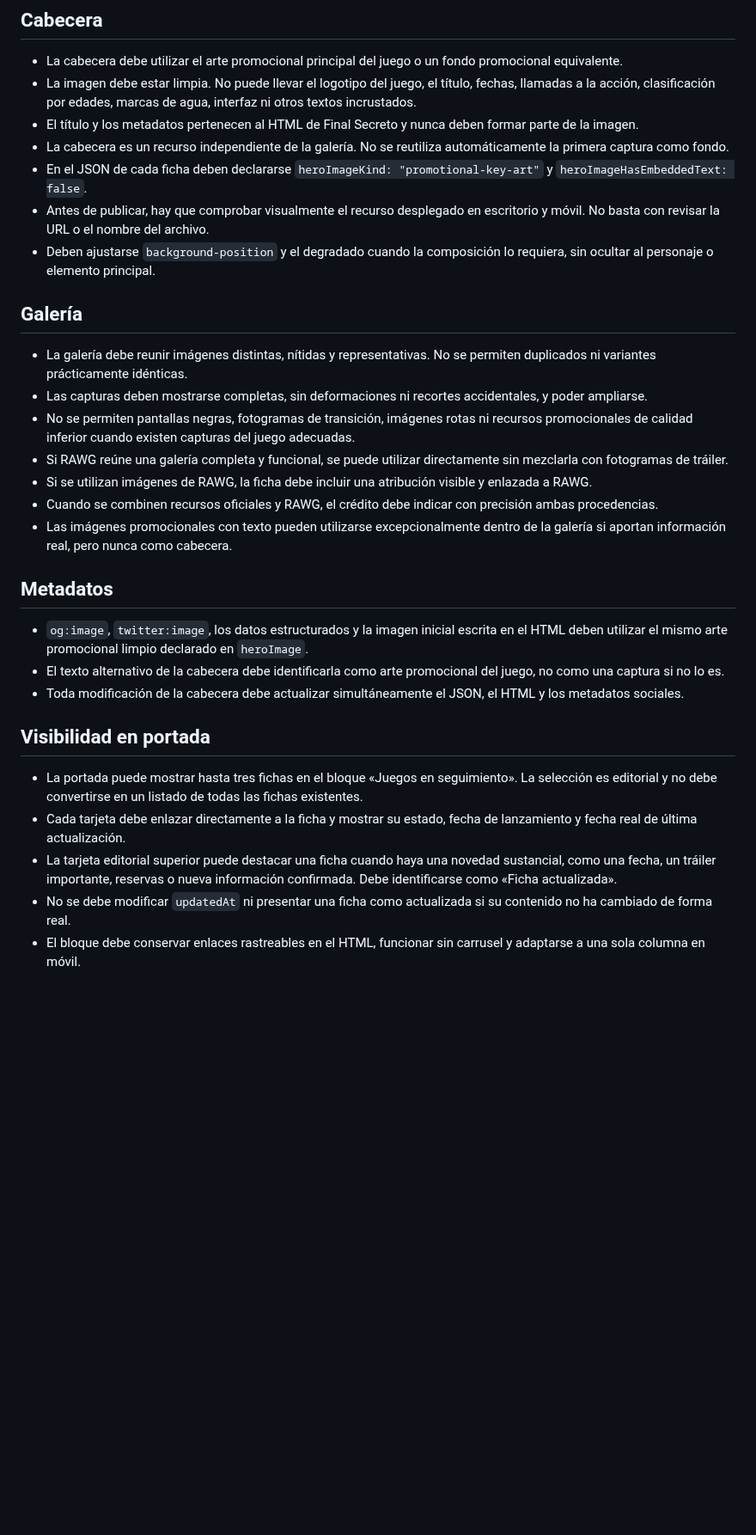
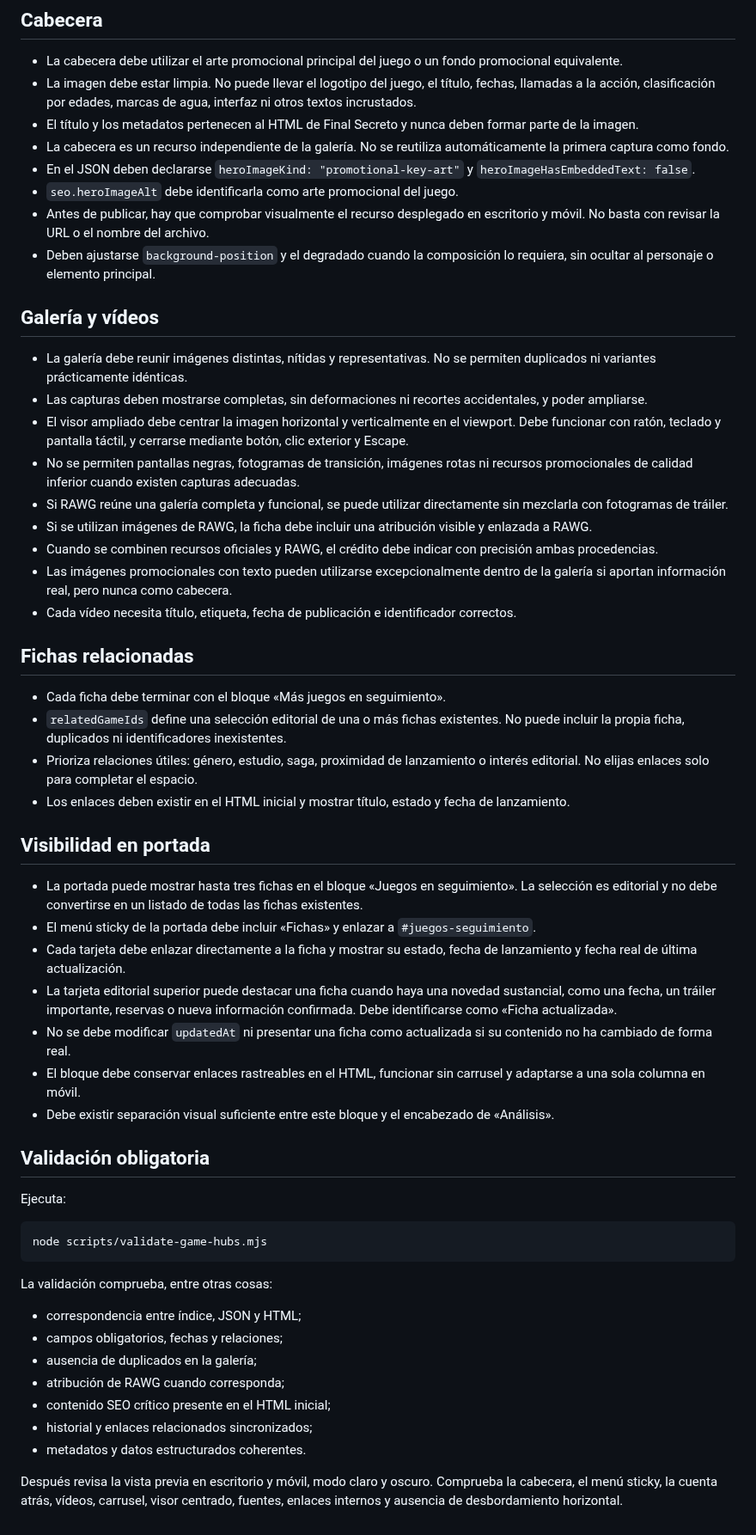
Before and after one commit to patapon98/Checkpoint-videojuegos, a Markdown page: docs/GAME_HUBS.md, the part around one of its changes. Shown at 86% size. GitHub-like rendering; blank space fills up the shorter version.

Commit message:
Documenta el flujo completo de fichas vivas

````diff
--- a/docs/GAME_HUBS.md
+++ b/docs/GAME_HUBS.md
@@ -8,30 +72,56 @@ Estas reglas se aplican a todas las páginas situadas en `juegos/` y a sus archi
 - La imagen debe estar limpia. No puede llevar el logotipo del juego, el título, fechas, llamadas a la acción, clasificación por edades, marcas de agua, interfaz ni otros textos incrustados.
 - El título y los metadatos pertenecen al HTML de Final Secreto y nunca deben formar parte de la imagen.
 - La cabecera es un recurso independiente de la galería. No se reutiliza automáticamente la primera captura como fondo.
-- En el JSON de cada ficha deben declararse `heroImageKind: "promotional-key-art"` y `heroImageHasEmbeddedText: false`.
+- En el JSON deben declararse `heroImageKind: "promotional-key-art"` y `heroImageHasEmbeddedText: false`.
+- `seo.heroImageAlt` debe identificarla como arte promocional del juego.
 - Antes de publicar, hay que comprobar visualmente el recurso desplegado en escritorio y móvil. No basta con revisar la URL o el nombre del archivo.
 - Deben ajustarse `background-position` y el degradado cuando la composición lo requiera, sin ocultar al personaje o elemento principal.
 
-## Galería
+## Galería y vídeos
 
 - La galería debe reunir imágenes distintas, nítidas y representativas. No se permiten duplicados ni variantes prácticamente idénticas.
 - Las capturas deben mostrarse completas, sin deformaciones ni recortes accidentales, y poder ampliarse.
-- No se permiten pantallas negras, fotogramas de transición, imágenes rotas ni recursos promocionales de calidad inferior cuando existen capturas del juego adecuadas.
+- El visor ampliado debe centrar la imagen horizontal y verticalmente en el viewport. Debe funcionar con ratón, teclado y pantalla táctil, y cerrarse mediante botón, clic exterior y Escape.
+- No se permiten pantallas negras, fotogramas de transición, imágenes rotas ni recursos promocionales de calidad inferior cuando existen capturas adecuadas.
 - Si RAWG reúne una galería completa y funcional, se puede utilizar directamente sin mezclarla con fotogramas de tráiler.
 - Si se utilizan imágenes de RAWG, la ficha debe incluir una atribución visible y enlazada a RAWG.
 - Cuando se combinen recursos oficiales y RAWG, el crédito debe indicar con precisión ambas procedencias.
 - Las imágenes promocionales con texto pueden utilizarse excepcionalmente dentro de la galería si aportan información real, pero nunca como cabecera.
+- Cada vídeo necesita título, etiqueta, fecha de publicación e identificador correctos.
 
-## Metadatos
+## Fichas relacionadas
 
-- `og:image`, `twitter:image`, los datos estructurados y la imagen inicial escrita en el HTML deben utilizar el mismo arte promocional limpio declarado en `heroImage`.
-- El texto alternativo de la cabecera debe identificarla como arte promocional del juego, no como una captura si no lo es.
-- Toda modificación de la cabecera debe actualizar simultáneamente el JSON, el HTML y los metadatos sociales.
+- Cada ficha debe terminar con el bloque «Más juegos en seguimiento».
+- `relatedGameIds` define una selección editorial de una o más fichas existentes. No puede incluir la propia ficha, duplicados ni identificadores inexistentes.
+- Prioriza relaciones útiles: género, estudio, saga, proximidad de lanzamiento o interés editorial. No elijas enlaces solo para completar el espacio.
+- Los enlaces deben existir en el HTML inicial y mostrar título, estado y fecha de lanzamiento.
 
 ## Visibilidad en portada
 
 - La portada puede mostrar hasta tres fichas en el bloque «Juegos en seguimiento». La selección es editorial y no debe convertirse en un listado de todas las fichas existentes.
+- El menú sticky de la portada debe incluir «Fichas» y enlazar a `#juegos-seguimiento`.
 - Cada tarjeta debe enlazar directamente a la ficha y mostrar su estado, fecha de lanzamiento y fecha real de última actualización.
 - La tarjeta editorial superior puede destacar una ficha cuando haya una novedad sustancial, como una fecha, un tráiler importante, reservas o nueva información confirmada. Debe identificarse como «Ficha actualizada».
 - No se debe modificar `updatedAt` ni presentar una ficha como actualizada si su contenido no ha cambiado de forma real.
 - El bloque debe conservar enlaces rastreables en el HTML, funcionar sin carrusel y adaptarse a una sola columna en móvil.
+- Debe existir separación visual suficiente entre este bloque y el encabezado de «Análisis».
+
+## Validación obligatoria
+
+Ejecuta:
+
+```bash
+node scripts/validate-game-hubs.mjs
+```
+
+La validación comprueba, entre otras cosas:
+
+- correspondencia entre índice, JSON y HTML;
+- campos obligatorios, fechas y relaciones;
+- ausencia de duplicados en la galería;
+- atribución de RAWG cuando corresponda;
+- contenido SEO crítico presente en el HTML inicial;
+- historial y enlaces relacionados sincronizados;
+- metadatos y datos estructurados coherentes.
+
+Después revisa la vista previa en escritorio y móvil, modo claro y oscuro. Comprueba la cabecera, el menú sticky, la cuenta atrás, vídeos, carrusel, visor centrado, fuentes, enlaces internos y ausencia de desbordamiento horizontal.
````
Also changed, not shown: other parts of docs/GAME_HUBS.md (+64 -0 lines).
